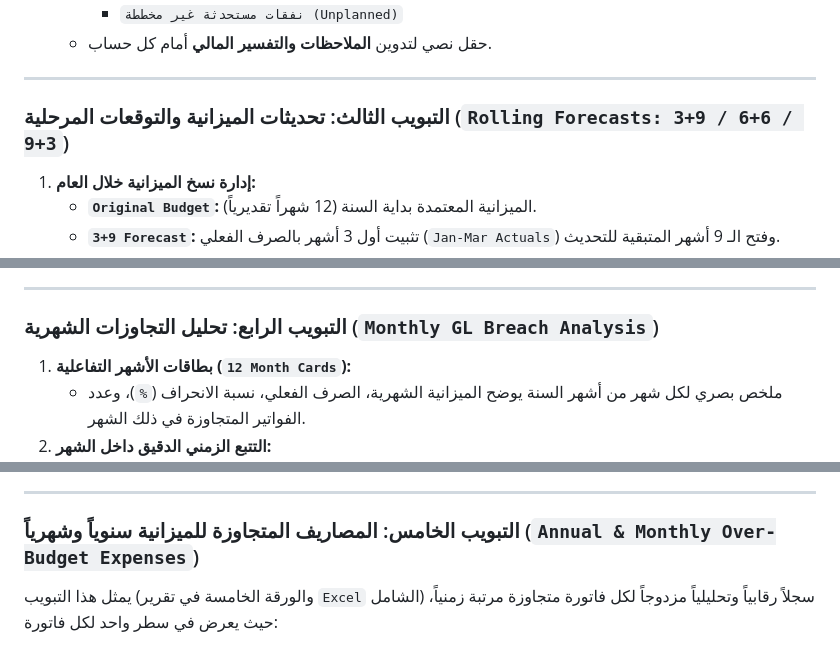
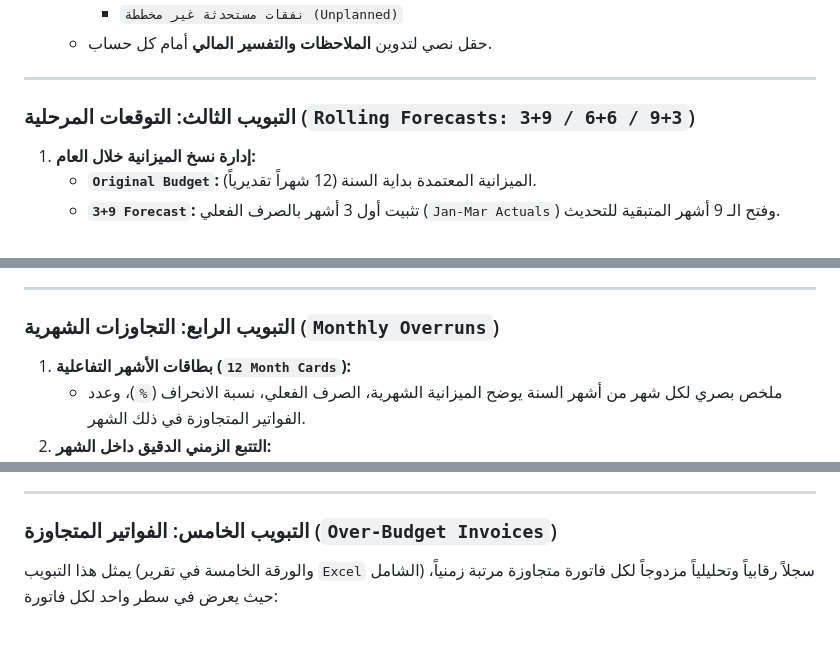
Before and after one commit to mohanadjawad/fpa-expense-budget-analyzer, a Markdown page: docs/FPA_System_Documentation_And_Cloud_Guide.md, 3 parts joined by grey strips. Rendered like a GitHub page.

```diff
--- a/docs/FPA_System_Documentation_And_Cloud_Guide.md
+++ b/docs/FPA_System_Documentation_And_Cloud_Guide.md
@@ -119,7 +120,7 @@
 
 ---
 
-### التبويب الثالث: تحديثات الميزانية والتوقعات المرحلية (`Rolling Forecasts: 3+9 / 6+6 / 9+3`)
+### التبويب الثالث: التوقعات المرحلية (`Rolling Forecasts: 3+9 / 6+6 / 9+3`)
 1. **إدارة نسخ الميزانية خلال العام:**
    * **`Original Budget`:** الميزانية المعتمدة بداية السنة (12 شهراً تقديرياً).
    * **`3+9 Forecast`:** تثبيت أول 3 أشهر بالصرف الفعلي (`Jan-Mar Actuals`) وفتح الـ 9 أشهر المتبقية للتحديث.
@@ -136,7 +137,7 @@
 
 ---
 
-### التبويب الرابع: تحليل التجاوزات الشهرية (`Monthly GL Breach Analysis`)
+### التبويب الرابع: التجاوزات الشهرية (`Monthly Overruns`)
 1. **بطاقات الأشهر التفاعلية (`12 Month Cards`):**
    * ملخص بصري لكل شهر من أشهر السنة يوضح الميزانية الشهرية، الصرف الفعلي، نسبة الانحراف (`%`)، وعدد الفواتير المتجاوزة في ذلك الشهر.
 2. **التتبع الزمني الدقيق داخل الشهر:**
@@ -147,7 +148,7 @@
 
 ---
 
-### التبويب الخامس: المصاريف المتجاوزة للميزانية سنوياً وشهرياً (`Annual & Monthly Over-Budget Expenses`)
+### التبويب الخامس: الفواتير المتجاوزة (`Over-Budget Invoices`)
 يمثل هذا التبويب (والورقة الخامسة في تقرير `Excel` الشامل) سجلاً رقابياً وتحليلياً مزدوجاً لكل فاتورة متجاوزة مرتبة زمنياً، حيث يعرض في سطر واحد لكل فاتورة:
 1. **بيانات الفاتورة الأساسية:** التاريخ، الشهر، رقم الحساب، اسم الحساب، رقم الفاتورة/السند، البيان، ومبلغ الفاتورة.
 2. **تحليل التجاوز الشهري حتى تاريخ الفاتورة (`Monthly Breach up to Invoice Date`):**
```
Also changed, not shown: other parts of docs/FPA_System_Documentation_And_Cloud_Guide.md (+6 -5 lines), README.md (+6 -6 lines), docs/screenshots/tab-annual-invoices.png, docs/screenshots/tab-dashboard.png, docs/screenshots/tab-next-year.png, docs/screenshots/tab-overview.png, docs/screenshots/tab-reforecast.png, docs/screenshots/tab-upload.png, 1 other file.
